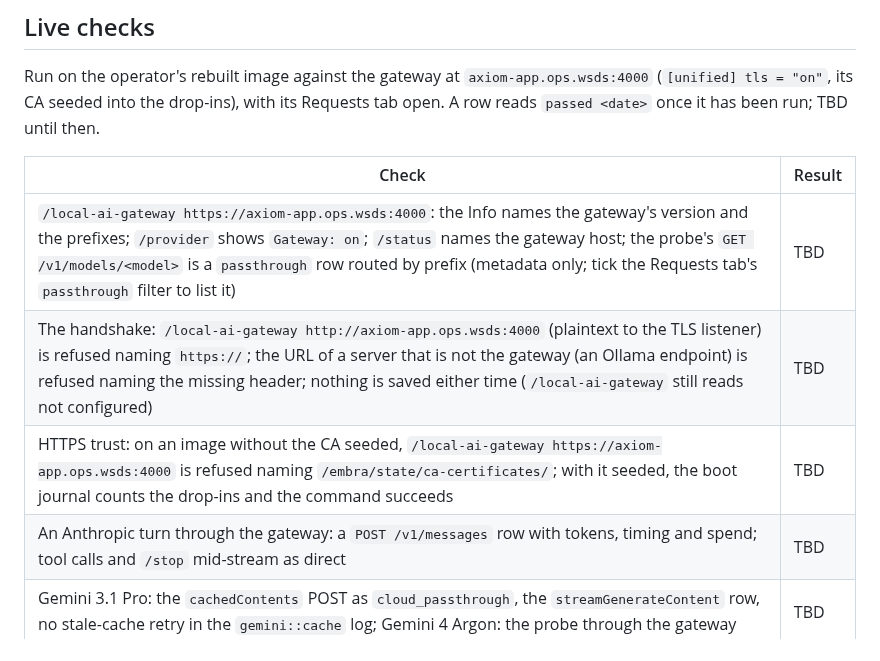
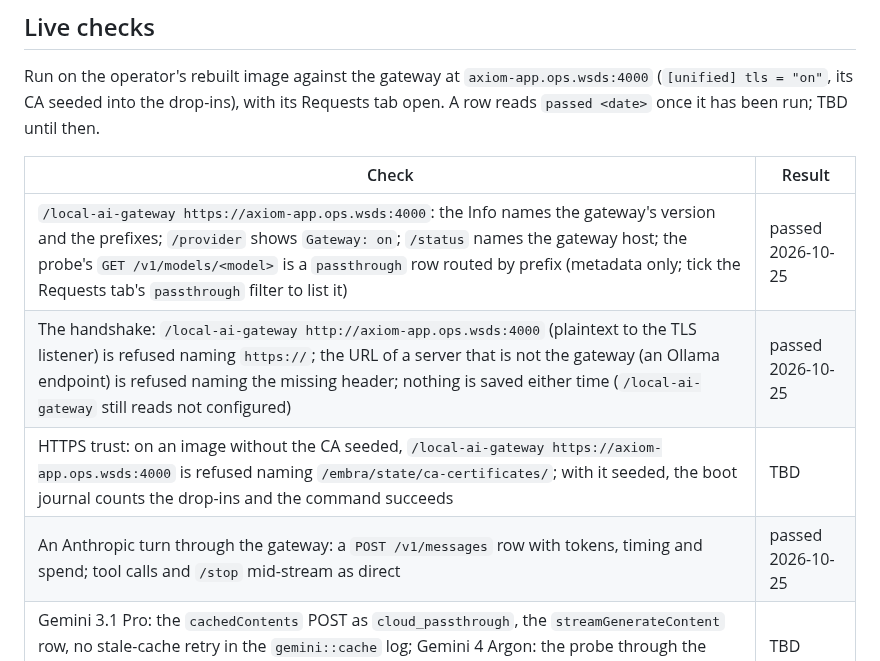
Before and after one commit to Ward-Software-Defined-Systems/embraOS, a Markdown page: docs/OPERATIONS/LOCAL-AI-GATEWAY.md, the part around the change. Rendered like a GitHub page.

Commit message:
docs: live check, rows 1, 2 and 4 passed 2026-10-25
William's run on the rebuilt image with the gateway's CA seeded: the
URL stored and on with the gateway's version named, the handshake's
two refusals saving nothing, and an Anthropic turn through the gateway.

Co-Authored-By: Claude Fable 5.1 <noreply@anthropic.com>
Claude-Session: https://claude.ai/code/session_01LJJfkrYugpwov6TtW7bxFr

```diff
--- a/docs/OPERATIONS/LOCAL-AI-GATEWAY.md
+++ b/docs/OPERATIONS/LOCAL-AI-GATEWAY.md
@@ -62,10 +62,10 @@ Run on the operator's rebuilt image against the gateway at `axiom-app.ops.wsds:4
 
 | Check | Result |
 |---|---|
-| `/local-ai-gateway https://axiom-app.ops.wsds:4000`: the Info names the gateway's version and the prefixes; `/provider` shows `Gateway: on`; `/status` names the gateway host; the probe's `GET /v1/models/<model>` is a `passthrough` row routed by prefix (metadata only; tick the Requests tab's `passthrough` filter to list it) | TBD |
-| The handshake: `/local-ai-gateway http://axiom-app.ops.wsds:4000` (plaintext to the TLS listener) is refused naming `https://`; the URL of a server that is not the gateway (an Ollama endpoint) is refused naming the missing header; nothing is saved either time (`/local-ai-gateway` still reads not configured) | TBD |
+| `/local-ai-gateway https://axiom-app.ops.wsds:4000`: the Info names the gateway's version and the prefixes; `/provider` shows `Gateway: on`; `/status` names the gateway host; the probe's `GET /v1/models/<model>` is a `passthrough` row routed by prefix (metadata only; tick the Requests tab's `passthrough` filter to list it) | passed 2026-10-25 |
+| The handshake: `/local-ai-gateway http://axiom-app.ops.wsds:4000` (plaintext to the TLS listener) is refused naming `https://`; the URL of a server that is not the gateway (an Ollama endpoint) is refused naming the missing header; nothing is saved either time (`/local-ai-gateway` still reads not configured) | passed 2026-10-25 |
 | HTTPS trust: on an image without the CA seeded, `/local-ai-gateway https://axiom-app.ops.wsds:4000` is refused naming `/embra/state/ca-certificates/`; with it seeded, the boot journal counts the drop-ins and the command succeeds | TBD |
-| An Anthropic turn through the gateway: a `POST /v1/messages` row with tokens, timing and spend; tool calls and `/stop` mid-stream as direct | TBD |
+| An Anthropic turn through the gateway: a `POST /v1/messages` row with tokens, timing and spend; tool calls and `/stop` mid-stream as direct | passed 2026-10-25 |
 | Gemini 3.1 Pro: the `cachedContents` POST as `cloud_passthrough`, the `streamGenerateContent` row, no stale-cache retry in the `gemini::cache` log; Gemini 4 Argon: the probe through the gateway | TBD |
 | Ollama: `/model` lists the gateway upstream's models; a turn is a `/ollama/v1/chat/completions` row; `/status` shows the context window from `/api/ps`. LM Studio with `/lmstudio` | TBD |
 | DLP: a message carrying a fake `AKIA…` key pattern ends with `HTTP 403: … request blocked by gateway DLP policy (rule …)`; the Security tab shows the finding's path | TBD |
```
